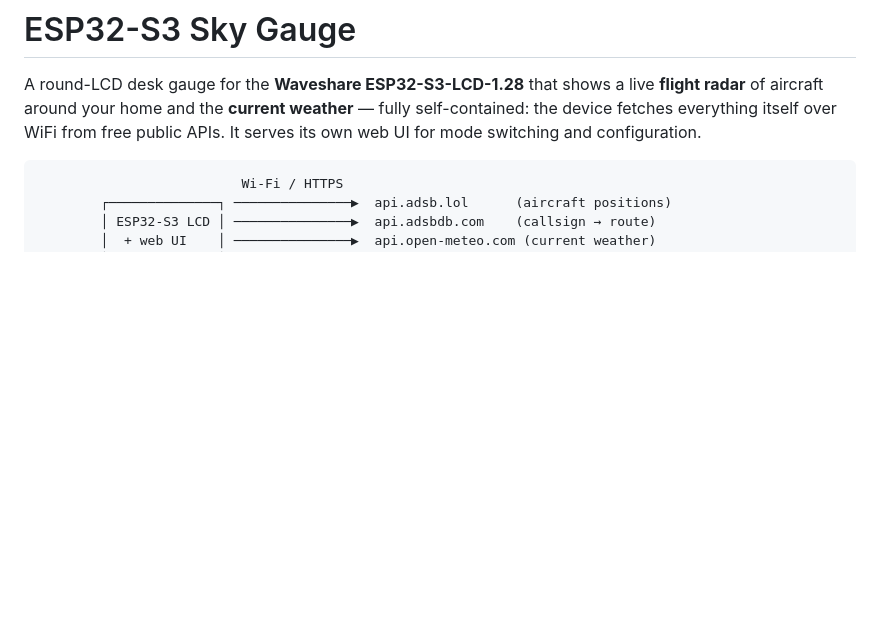
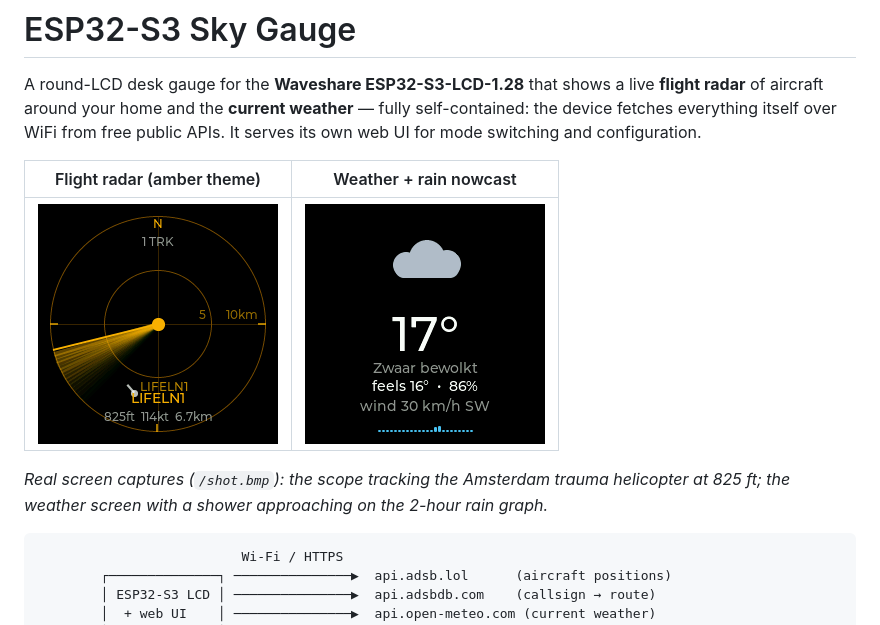
Before and after one commit to Krasnov777/esp32-sky-gauge, a Markdown page: README.md, the part around the change. Drawn GitHub-style; pictures changed too: docs/radar.png (added), docs/weather.png (added); blank space fills up the shorter version.

Commit message:
README: add real screen captures of both modes
Co-Authored-By: Claude Fable 5 <noreply@anthropic.com>

````diff
--- a/README.md
+++ b/README.md
@@ -5,6 +5,14 @@ live **flight radar** of aircraft around your home and the **current weather**
 — fully self-contained: the device fetches everything itself over WiFi from
 free public APIs. It serves its own web UI for mode switching and
 configuration.
+
+| Flight radar (amber theme) | Weather + rain nowcast |
+|:---:|:---:|
+| ![Radar scope tracking a helicopter](docs/radar.png) | ![Current conditions](docs/weather.png) |
+
+*Real screen captures (`/shot.bmp`): the scope tracking the Amsterdam trauma
+helicopter at 825 ft; the weather screen with a shower approaching on the
+2-hour rain graph.*
 
 ```
                           Wi-Fi / HTTPS
````
